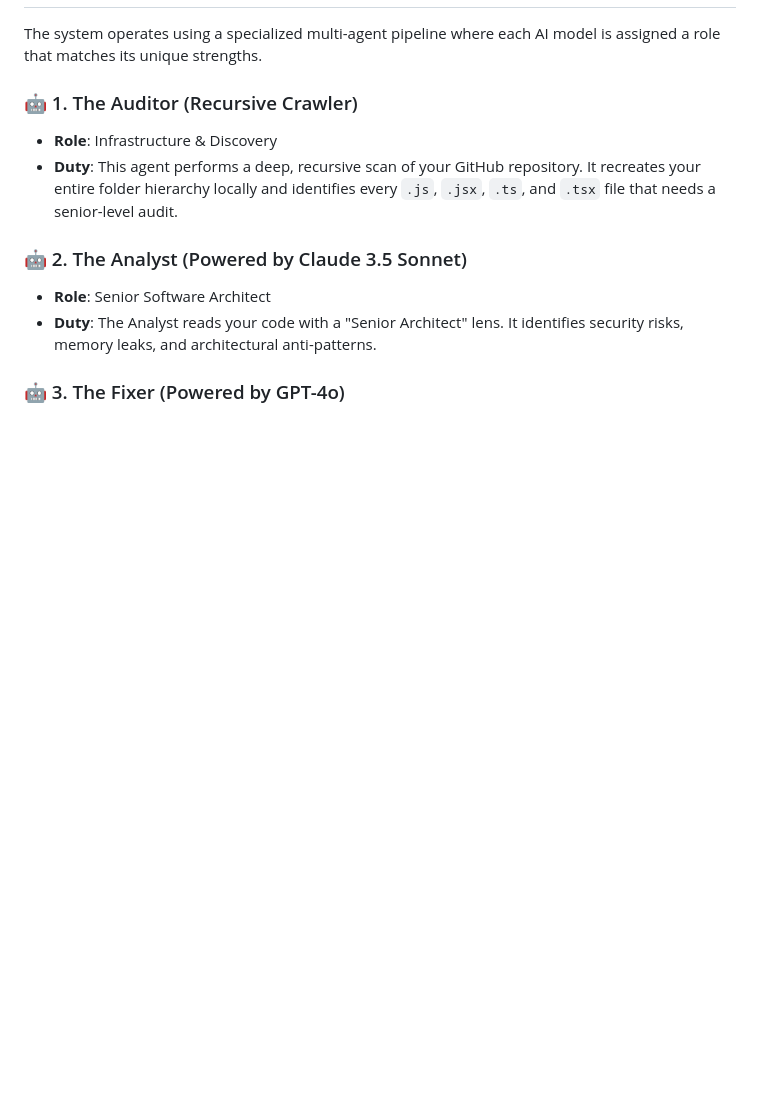
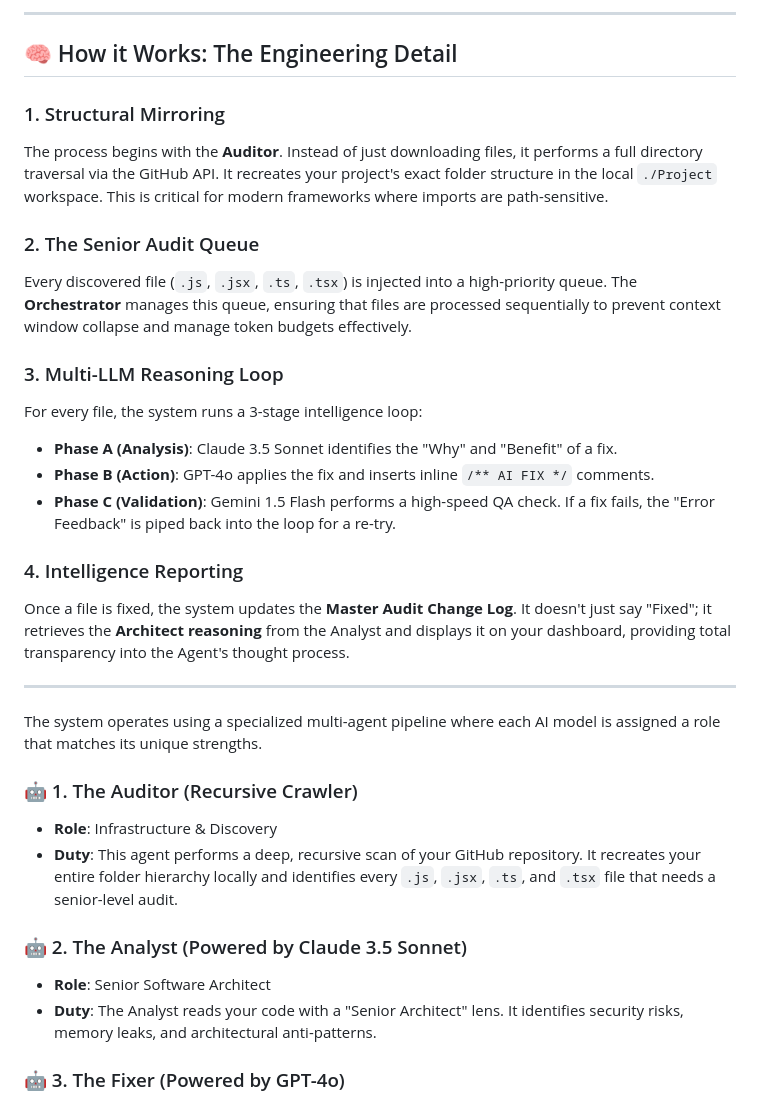
Before and after one commit to faisalhasan00/Grabons-Task, a Markdown page: README.md, the part around one of its changes. GitHub-like rendering; blank space fills up the shorter version.

Commit message:
Add Mermaid workflow diagram and engineering 'How it Works' section

```diff
--- a/README.md
+++ b/README.md
@@ -32,3 +51,23 @@ In building a **Multi-Agent Code Quality System**, the choice of orchestration l
+---
+
+## 🧠 How it Works: The Engineering Detail
+
+### 1. Structural Mirroring
+The process begins with the **Auditor**. Instead of just downloading files, it performs a full directory traversal via the GitHub API. It recreates your project's exact folder structure in the local `./Project` workspace. This is critical for modern frameworks where imports are path-sensitive.
+
+### 2. The Senior Audit Queue
+Every discovered file (`.js`, `.jsx`, `.ts`, `.tsx`) is injected into a high-priority queue. The **Orchestrator** manages this queue, ensuring that files are processed sequentially to prevent context window collapse and manage token budgets effectively.
+
+### 3. Multi-LLM Reasoning Loop
+For every file, the system runs a 3-stage intelligence loop:
+- **Phase A (Analysis)**: Claude 3.5 Sonnet identifies the "Why" and "Benefit" of a fix.
+- **Phase B (Action)**: GPT-4o applies the fix and inserts inline `/** AI FIX */` comments.
+- **Phase C (Validation)**: Gemini 1.5 Flash performs a high-speed QA check. If a fix fails, the "Error Feedback" is piped back into the loop for a re-try.
+
+### 4. Intelligence Reporting
+Once a file is fixed, the system updates the **Master Audit Change Log**. It doesn't just say "Fixed"; it retrieves the **Architect reasoning** from the Analyst and displays it on your dashboard, providing total transparency into the Agent's thought process.
+
+---
 
 The system operates using a specialized multi-agent pipeline where each AI model is assigned a role that matches its unique strengths.
 
```
Also changed, not shown: other parts of README.md (+20 -1 lines).
